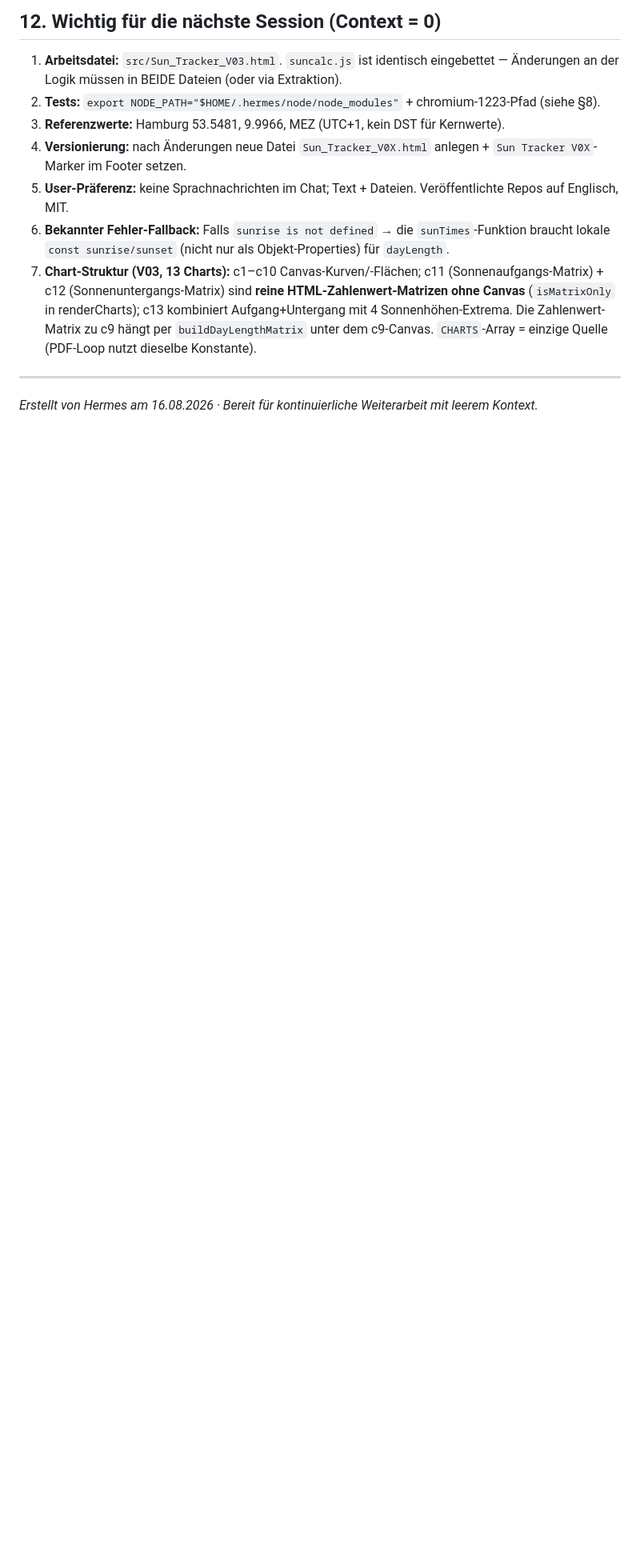
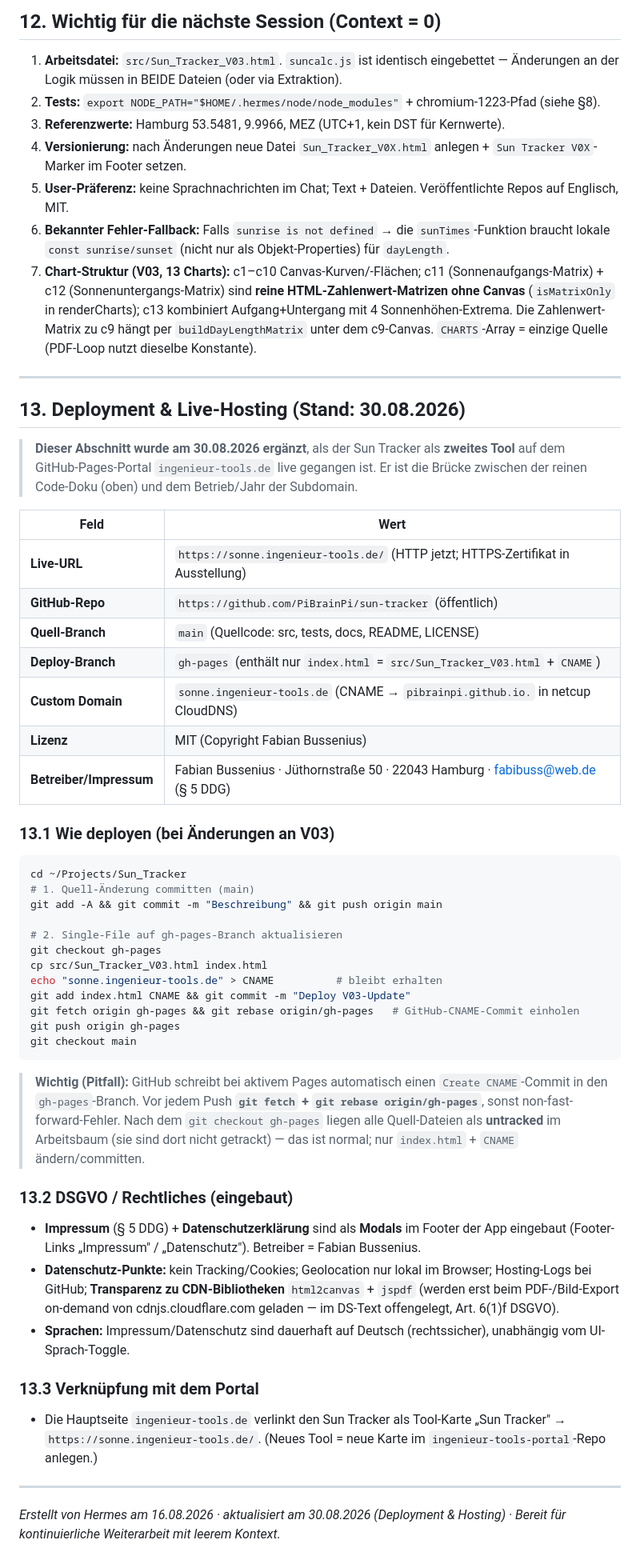
Before and after one commit to PiBrainPi/sun-tracker, a Markdown page: docs/ENTWICKLUNG.md, the part around the change. Shown at 80% size. Drawn GitHub-style; blank space fills up the shorter version.

Commit message:
docs(ENTWICKLUNG): Abschnitt 13 Deployment & Live-Hosting (sonne.ingenieur-tools.de, Repo, DSGVO) ergaenzt

````diff
--- a/docs/ENTWICKLUNG.md
+++ b/docs/ENTWICKLUNG.md
@@ -307,4 +307,59 @@ curl -s -o jspdf.umd.min.js https://cdnjs.cloudflare.com/ajax/libs/jspdf/2.5.1/j
 
 ---
 
-_Erstellt von Hermes am 16.08.2026 · Bereit für kontinuierliche Weiterarbeit mit leerem Kontext._
+## 13. Deployment & Live-Hosting (Stand: 30.08.2026)
+
+> **Dieser Abschnitt wurde am 30.08.2026 ergänzt**, als der Sun Tracker als **zweites Tool** auf dem
+> GitHub-Pages-Portal `ingenieur-tools.de` live gegangen ist. Er ist die Brücke zwischen der
+> reinen Code-Doku (oben) und dem Betrieb/Jahr der Subdomain.
+
+| Feld | Wert |
+|---|---|
+| **Live-URL** | `https://sonne.ingenieur-tools.de/` (HTTP jetzt; HTTPS-Zertifikat in Ausstellung) |
+| **GitHub-Repo** | `https://github.com/PiBrainPi/sun-tracker` (öffentlich) |
+| **Quell-Branch** | `main` (Quellcode: src, tests, docs, README, LICENSE) |
+| **Deploy-Branch** | `gh-pages` (enthält nur `index.html` = `src/Sun_Tracker_V03.html` + `CNAME`) |
+| **Custom Domain** | `sonne.ingenieur-tools.de` (CNAME → `pibrainpi.github.io.` in netcup CloudDNS) |
+| **Lizenz** | MIT (Copyright Fabian Bussenius) |
+| **Betreiber/Impressum** | Fabian Bussenius · Jüthornstraße 50 · 22043 Hamburg · fabibuss@web.de (§ 5 DDG) |
+
+### 13.1 Wie deployen (bei Änderungen an V03)
+
+```bash
+cd ~/Projects/Sun_Tracker
+# 1. Quell-Änderung committen (main)
+git add -A && git commit -m "Beschreibung" && git push origin main
+
+# 2. Single-File auf gh-pages-Branch aktualisieren
+git checkout gh-pages
+cp src/Sun_Tracker_V03.html index.html
+echo "sonne.ingenieur-tools.de" > CNAME          # bleibt erhalten
+git add index.html CNAME && git commit -m "Deploy V03-Update"
+git fetch origin gh-pages && git rebase origin/gh-pages   # GitHub-CNAME-Commit einholen
+git push origin gh-pages
+git checkout main
+```
+
+> **Wichtig (Pitfall):** GitHub schreibt bei aktivem Pages automatisch einen `Create CNAME`-Commit
+> in den `gh-pages`-Branch. Vor jedem Push **`git fetch` + `git rebase origin/gh-pages`**, sonst
+> non-fast-forward-Fehler.
+> Nach dem `git checkout gh-pages` liegen alle Quell-Dateien als **untracked** im Arbeitsbaum
+> (sie sind dort nicht getrackt) — das ist normal; nur `index.html` + `CNAME` ändern/committen.
+
+### 13.2 DSGVO / Rechtliches (eingebaut)
+
+- **Impressum** (§ 5 DDG) + **Datenschutzerklärung** sind als **Modals** im Footer der App eingebaut
+  (Footer-Links „Impressum" / „Datenschutz"). Betreiber = Fabian Bussenius.
+- **Datenschutz-Punkte:** kein Tracking/Cookies; Geolocation nur lokal im Browser; Hosting-Logs bei
+  GitHub; **Transparenz zu CDN-Bibliotheken** `html2canvas` + `jspdf` (werden erst beim PDF-/Bild-Export
+  on-demand von cdnjs.cloudflare.com geladen — im DS-Text offengelegt, Art. 6(1)f DSGVO).
+- **Sprachen:** Impressum/Datenschutz sind dauerhaft auf Deutsch (rechtssicher), unabhängig vom UI-Sprach-Toggle.
+
+### 13.3 Verknüpfung mit dem Portal
+
+- Die Hauptseite `ingenieur-tools.de` verlinkt den Sun Tracker als Tool-Karte „Sun Tracker" →
+  `https://sonne.ingenieur-tools.de/`. (Neues Tool = neue Karte im `ingenieur-tools-portal`-Repo anlegen.)
+
+---
+
+_Erstellt von Hermes am 16.08.2026 · aktualisiert am 30.08.2026 (Deployment & Hosting) · Bereit für kontinuierliche Weiterarbeit mit leerem Kontext._
````
